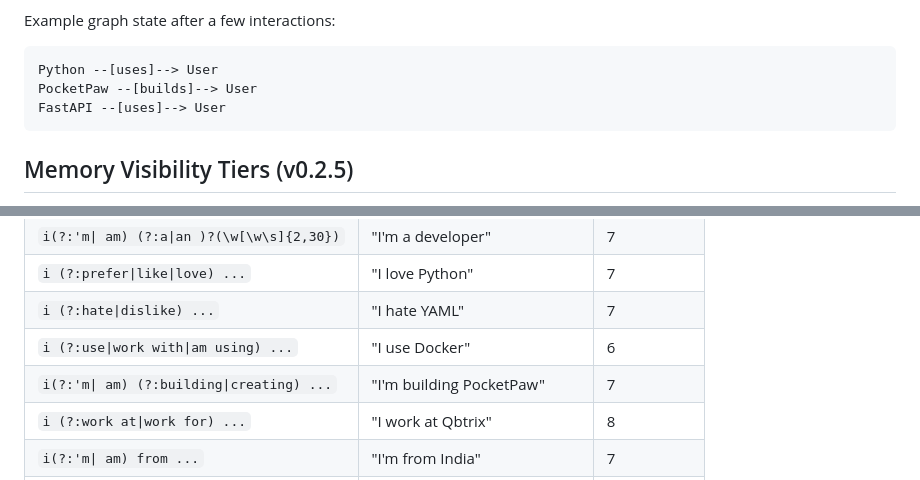
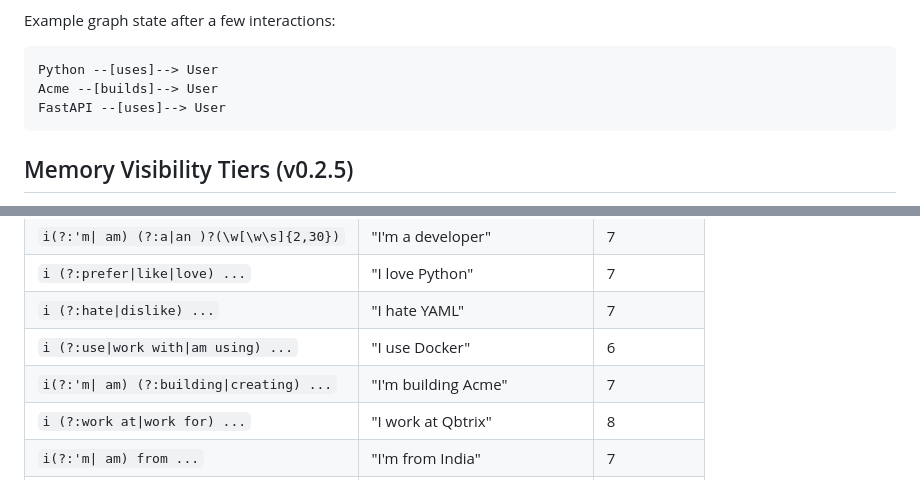
Before and after one commit to AnshulPatil2005/soul-protocol, a Markdown page: docs/memory-architecture.md, 2 parts joined by grey strips. GitHub-like rendering.

Commit message:
docs: neutralize PocketPaw examples (#171)
Co-authored-by: Prakash-1 <prakash-1@Mac.lan>

````diff
--- a/docs/memory-architecture.md
+++ b/docs/memory-architecture.md
@@ -105,7 +105,7 @@ Example graph state after a few interactions:
 
 ```
 Python --[uses]--> User
-PocketPaw --[builds]--> User
+Acme --[builds]--> User
 FastAPI --[uses]--> User
 ```
 
@@ -217,7 +217,7 @@ If not significant: the interaction still passes through fact extraction and ent
 | `i (?:prefer\|like\|love) ...` | "I love Python" | 7 |
 | `i (?:hate\|dislike) ...` | "I hate YAML" | 7 |
 | `i (?:use\|work with\|am using) ...` | "I use Docker" | 6 |
-| `i(?:'m\| am) (?:building\|creating) ...` | "I'm building PocketPaw" | 7 |
+| `i(?:'m\| am) (?:building\|creating) ...` | "I'm building Acme" | 7 |
 | `i (?:work at\|work for) ...` | "I work at Qbtrix" | 8 |
 | `i(?:'m\| am) from ...` | "I'm from India" | 7 |
 | `i live in ...` | "I live in NYC" | 7 |
````
Also changed, not shown: docs/cognitive-engine.md (+1 -1 lines).
